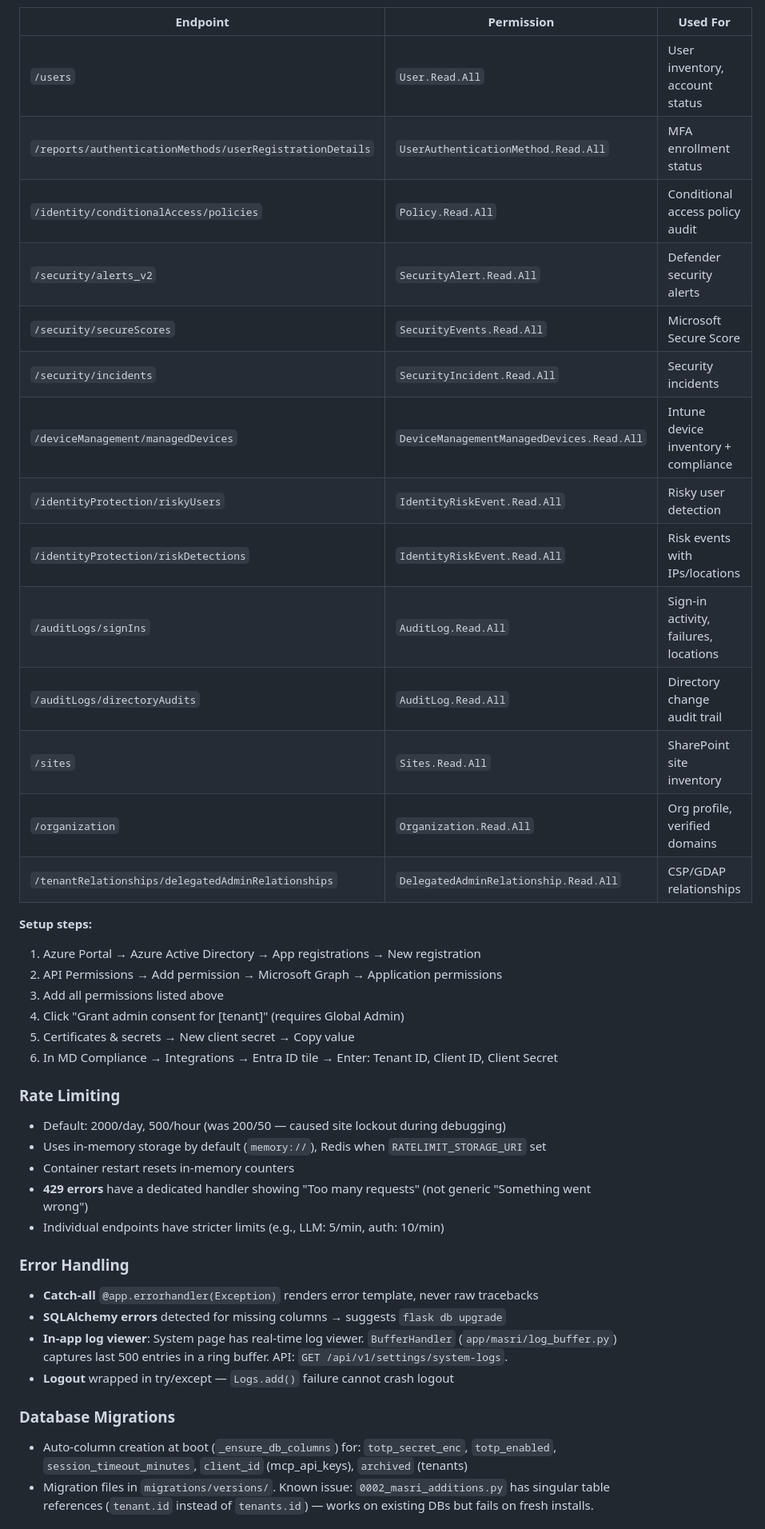
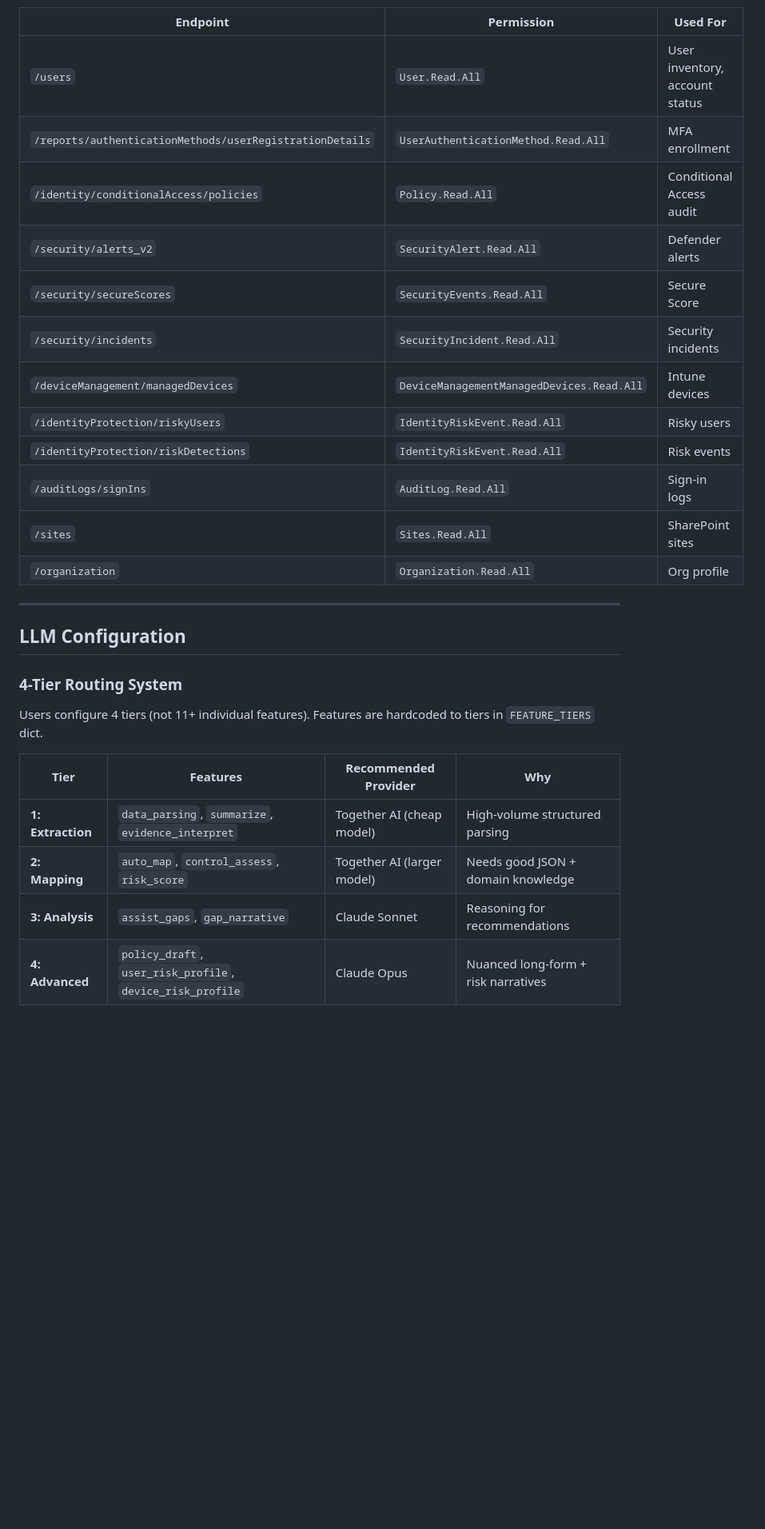
Before and after one commit to masridigital/md-compliance, a Markdown page: CLAUDE.md, the part around one of its changes. Shown at 80% size. Rendered like a GitHub page; blank space fills up the shorter version.

```diff
--- a/CLAUDE.md
+++ b/CLAUDE.md
@@ -86,42 +179,29 @@ Register an Azure AD App with these **Application** permissions (not Delegated):
 | Endpoint | Permission | Used For |
 |----------|-----------|----------|
 | `/users` | `User.Read.All` | User inventory, account status |
-| `/reports/authenticationMethods/userRegistrationDetails` | `UserAuthenticationMethod.Read.All` | MFA enrollment status |
-| `/identity/conditionalAccess/policies` | `Policy.Read.All` | Conditional access policy audit |
-| `/security/alerts_v2` | `SecurityAlert.Read.All` | Defender security alerts |
-| `/security/secureScores` | `SecurityEvents.Read.All` | Microsoft Secure Score |
+| `/reports/authenticationMethods/userRegistrationDetails` | `UserAuthenticationMethod.Read.All` | MFA enrollment |
+| `/identity/conditionalAccess/policies` | `Policy.Read.All` | Conditional Access audit |
+| `/security/alerts_v2` | `SecurityAlert.Read.All` | Defender alerts |
+| `/security/secureScores` | `SecurityEvents.Read.All` | Secure Score |
 | `/security/incidents` | `SecurityIncident.Read.All` | Security incidents |
-| `/deviceManagement/managedDevices` | `DeviceManagementManagedDevices.Read.All` | Intune device inventory + compliance |
-| `/identityProtection/riskyUsers` | `IdentityRiskEvent.Read.All` | Risky user detection |
-| `/identityProtection/riskDetections` | `IdentityRiskEvent.Read.All` | Risk events with IPs/locations |
-| `/auditLogs/signIns` | `AuditLog.Read.All` | Sign-in activity, failures, locations |
-| `/auditLogs/directoryAudits` | `AuditLog.Read.All` | Directory change audit trail |
-| `/sites` | `Sites.Read.All` | SharePoint site inventory |
-| `/organization` | `Organization.Read.All` | Org profile, verified domains |
-| `/tenantRelationships/delegatedAdminRelationships` | `DelegatedAdminRelationship.Read.All` | CSP/GDAP relationships |
+| `/deviceManagement/managedDevices` | `DeviceManagementManagedDevices.Read.All` | Intune devices |
+| `/identityProtection/riskyUsers` | `IdentityRiskEvent.Read.All` | Risky users |
+| `/identityProtection/riskDetections` | `IdentityRiskEvent.Read.All` | Risk events |
+| `/auditLogs/signIns` | `AuditLog.Read.All` | Sign-in logs |
+| `/sites` | `Sites.Read.All` | SharePoint sites |
+| `/organization` | `Organization.Read.All` | Org profile |
 
-**Setup steps:**
-1. Azure Portal → Azure Active Directory → App registrations → New registration
-2. API Permissions → Add permission → Microsoft Graph → Application permissions
-3. Add all permissions listed above
-4. Click "Grant admin consent for [tenant]" (requires Global Admin)
-5. Certificates & secrets → New client secret → Copy value
-6. In MD Compliance → Integrations → Entra ID tile → Enter: Tenant ID, Client ID, Client Secret
+---
 
-### Rate Limiting
-- Default: 2000/day, 500/hour (was 200/50 — caused site lockout during debugging)
-- Uses in-memory storage by default (`memory://`), Redis when `RATELIMIT_STORAGE_URI` set
-- Container restart resets in-memory counters
-- **429 errors** have a dedicated handler showing "Too many requests" (not generic "Something went wrong")
-- Individual endpoints have stricter limits (e.g., LLM: 5/min, auth: 10/min)
+## LLM Configuration
 
-### Error Handling
-- **Catch-all** `@app.errorhandler(Exception)` renders error template, never raw tracebacks
-- **SQLAlchemy errors** detected for missing columns → suggests `flask db upgrade`
-- **In-app log viewer**: System page has real-time log viewer. `BufferHandler` (`app/masri/log_buffer.py`) captures last 500 entries in a ring buffer. API: `GET /api/v1/settings/system-logs`.
-- **Logout** wrapped in try/except — `Logs.add()` failure cannot crash logout
+### 4-Tier Routing System
+Users configure 4 tiers (not 11+ individual features). Features are hardcoded to tiers in `FEATURE_TIERS` dict.
 
-### Database Migrations
-- Auto-column creation at boot (`_ensure_db_columns`) for: `totp_secret_enc`, `totp_enabled`, `session_timeout_minutes`, `client_id` (mcp_api_keys), `archived` (tenants)
-- Migration files in `migrations/versions/`. Known issue: `0002_masri_additions.py` has singular table references (`tenant.id` instead of `tenants.id`) — works on existing DBs but fails on fresh installs.
+| Tier | Features | Recommended Provider | Why |
+|------|----------|---------------------|-----|
+| **1: Extraction** | `data_parsing`, `summarize`, `evidence_interpret` | Together AI (cheap model) | High-volume structured parsing |
+| **2: Mapping** | `auto_map`, `control_assess`, `risk_score` | Together AI (larger model) | Needs good JSON + domain knowledge |
+| **3: Analysis** | `assist_gaps`, `gap_narrative` | Claude Sonnet | Reasoning for recommendations |
+| **4: Advanced** | `policy_draft`, `user_risk_profile`, `device_risk_profile` | Claude Opus | Nuanced long-form + risk narratives |
 
```
Also changed, not shown: other parts of CLAUDE.md (+227 -153 lines).
